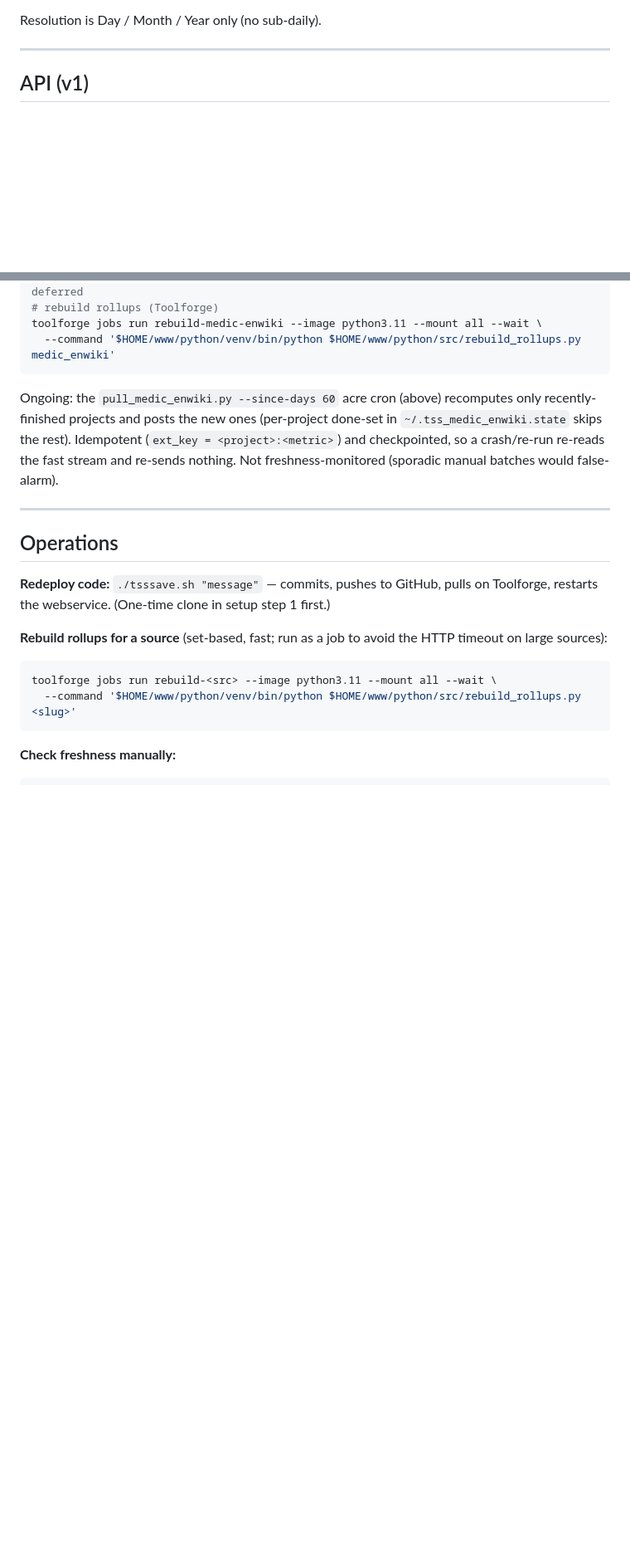
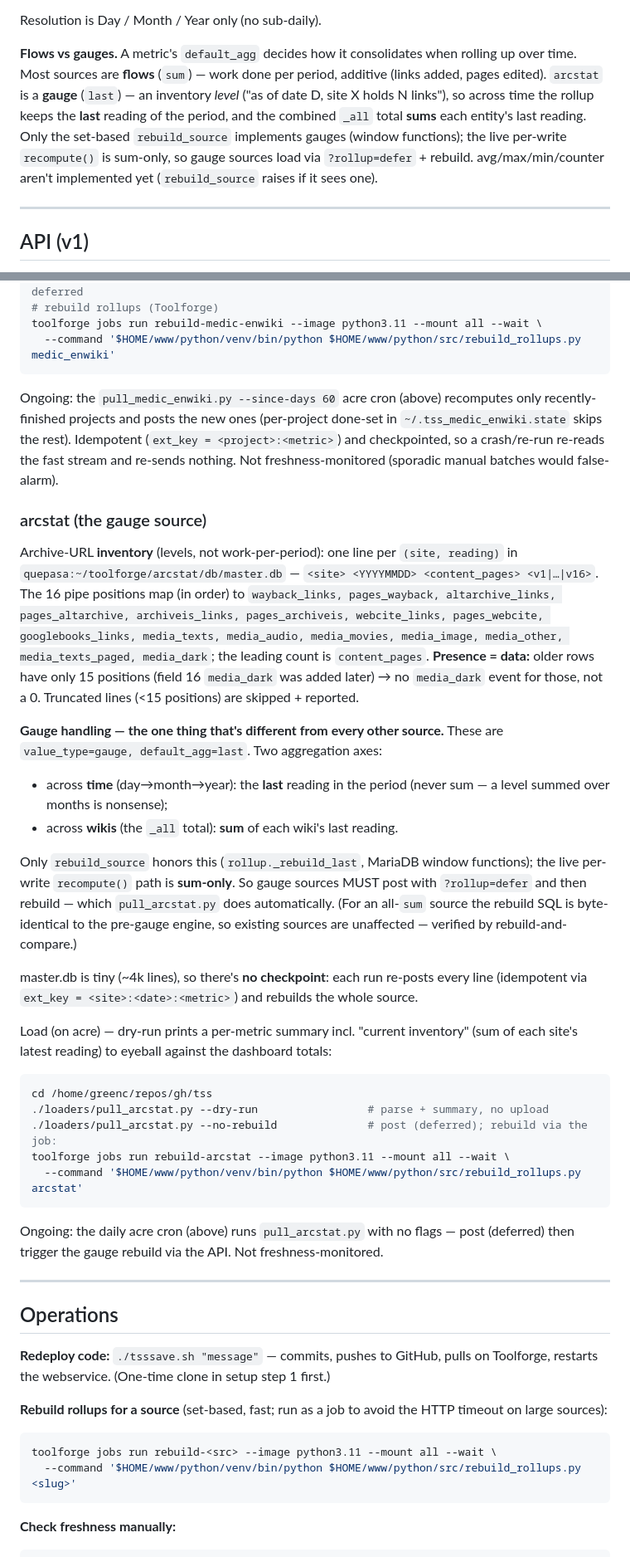
Before and after one commit to greencardamom/tss, a Markdown page: README.md, 2 parts joined by grey strips. Shown at 83% size. GitHub-like rendering; blank space fills up the shorter version.

Commit message:
arcstat: docs (gauge model, runbook, daily cron)

````diff
--- a/README.md
+++ b/README.md
@@ -116,6 +122,15 @@ Four tables (`sql/schema.sql`):
   total). `samples` distinguishes a real zero from "no data".
 
 Resolution is Day / Month / Year only (no sub-daily).
+
+**Flows vs gauges.** A metric's `default_agg` decides how it consolidates when rolling
+up over time. Most sources are **flows** (`sum`) — work done per period, additive
+(links added, pages edited). `arcstat` is a **gauge** (`last`) — an inventory *level*
+("as of date D, site X holds N links"), so across time the rollup keeps the **last**
+reading of the period, and the combined `_all` total **sums** each entity's last reading.
+Only the set-based `rebuild_source` implements gauges (window functions); the live
+per-write `recompute()` is sum-only, so gauge sources load via `?rollup=defer` + rebuild.
+avg/max/min/counter aren't implemented yet (`rebuild_source` raises if it sees one).
 
 ---
 
@@ -365,6 +385,45 @@ recently-finished projects and posts the new ones (per-project done-set in
 and checkpointed, so a crash/re-run re-reads the fast stream and re-sends nothing.
 Not freshness-monitored (sporadic manual batches would false-alarm).
 
+### arcstat (the gauge source)
+
+Archive-URL **inventory** (levels, not work-per-period): one line per `(site, reading)`
+in `quepasa:~/toolforge/arcstat/db/master.db` —
+`<site> <YYYYMMDD> <content_pages> <v1|…|v16>`. The 16 pipe positions map (in order) to
+`wayback_links, pages_wayback, altarchive_links, pages_altarchive, archiveis_links,
+pages_archiveis, webcite_links, pages_webcite, googlebooks_links, media_texts,
+media_audio, media_movies, media_image, media_other, media_texts_paged, media_dark`;
+the leading count is `content_pages`. **Presence = data:** older rows have only 15
+positions (field 16 `media_dark` was added later) → no `media_dark` event for those,
+not a 0. Truncated lines (<15 positions) are skipped + reported.
+
+**Gauge handling — the one thing that's different from every other source.** These are
+`value_type=gauge, default_agg=last`. Two aggregation axes:
+- across **time** (day→month→year): the **last** reading in the period (never sum — a
+  level summed over months is nonsense);
+- across **wikis** (the `_all` total): **sum** of each wiki's last reading.
+
+Only `rebuild_source` honors this (`rollup._rebuild_last`, MariaDB window functions);
+the live per-write `recompute()` path is **sum-only**. So gauge sources MUST post with
+`?rollup=defer` and then rebuild — which `pull_arcstat.py` does automatically. (For an
+all-`sum` source the rebuild SQL is byte-identical to the pre-gauge engine, so existing
+sources are unaffected — verified by rebuild-and-compare.)
+
+master.db is tiny (~4k lines), so there's **no checkpoint**: each run re-posts every
+line (idempotent via `ext_key = <site>:<date>:<metric>`) and rebuilds the whole source.
+
+Load (on acre) — dry-run prints a per-metric summary incl. "current inventory" (sum of
+each site's latest reading) to eyeball against the dashboard totals:
+```bash
+cd /home/greenc/repos/gh/tss
+./loaders/pull_arcstat.py --dry-run                 # parse + summary, no upload
+./loaders/pull_arcstat.py --no-rebuild              # post (deferred); rebuild via the job:
+toolforge jobs run rebuild-arcstat --image python3.11 --mount all --wait \
+  --command '$HOME/www/python/venv/bin/python $HOME/www/python/src/rebuild_rollups.py arcstat'
+```
+Ongoing: the daily acre cron (above) runs `pull_arcstat.py` with no flags — post
+(deferred) then trigger the gauge rebuild via the API. Not freshness-monitored.
+
 ---
 
 ## Operations
````
Also changed, not shown: other parts of README.md (+14 -3 lines).
